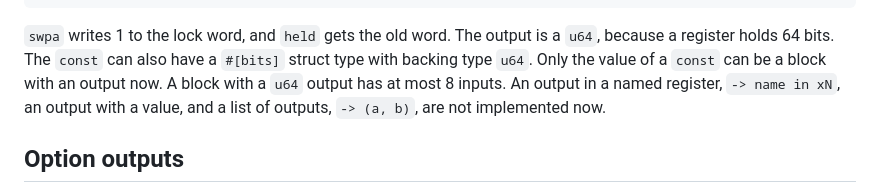
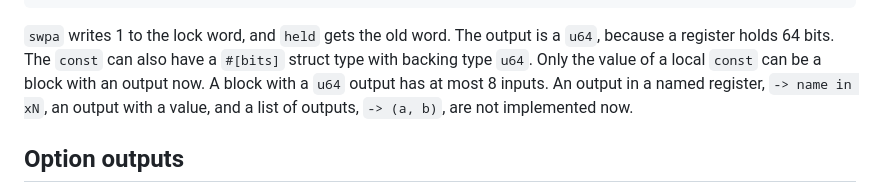
Before and after one commit to wystlang/wyst.dev, a Markdown page: content/docs/assembly.md, the part around the change. Rendered like a GitHub page.

Commit message:
fix: review of 7.13k
An `asm` block with an output is only the value of a local `const` now.

Co-Authored-By: Claude Opus 5.5 <noreply@anthropic.com>

```diff
--- a/content/docs/assembly.md
+++ b/content/docs/assembly.md
@@ -142,10 +142,11 @@ fn try_lock(word: u64) -> u64 {
 
 `swpa` writes 1 to the lock word, and `held` gets the old word. The output
 is a `u64`, because a register holds 64 bits. The `const` can also have a
-`#[bits]` struct type with backing type `u64`. Only the value of a `const`
-can be a block with an output now. A block with a `u64` output has at most 8
-inputs. An output in a named register, `-> name in xN`, an output with a
-value, and a list of outputs, `-> (a, b)`, are not implemented now.
+`#[bits]` struct type with backing type `u64`. Only the value of a local
+`const` can be a block with an output now. A block with a `u64` output has
+at most 8 inputs. An output in a named register, `-> name in xN`, an
+output with a value, and a list of outputs, `-> (a, b)`, are not
+implemented now.
 
 ## Option outputs
 
```
